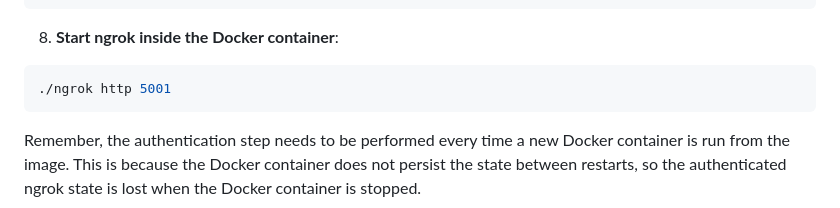
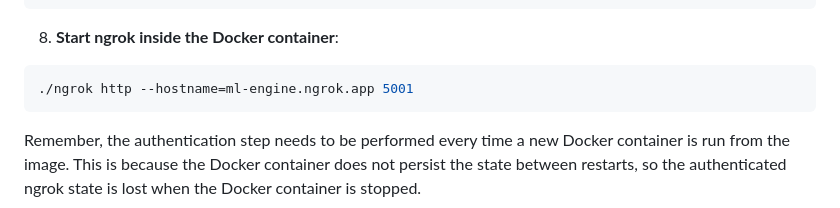
Before and after one commit to bharatsesham/obsidian, a Markdown page: readme.md, the part around the change. Rendered like a GitHub page.

Commit message:
Update readme.md
Update ngrok run command to run on a particular hostname.

````diff
--- a/readme.md
+++ b/readme.md
@@ -73,7 +73,7 @@ Run Ngrok commands after running `docker exec`:
 8. **Start ngrok inside the Docker container**:
 
 ```bash
-./ngrok http 5001
+./ngrok http --hostname=ml-engine.ngrok.app 5001
 ```
 
 Remember, the authentication step needs to be performed every time a new Docker container is run from the image. This is because the Docker container does not persist the state between restarts, so the authenticated ngrok state is lost when the Docker container is stopped.
````
